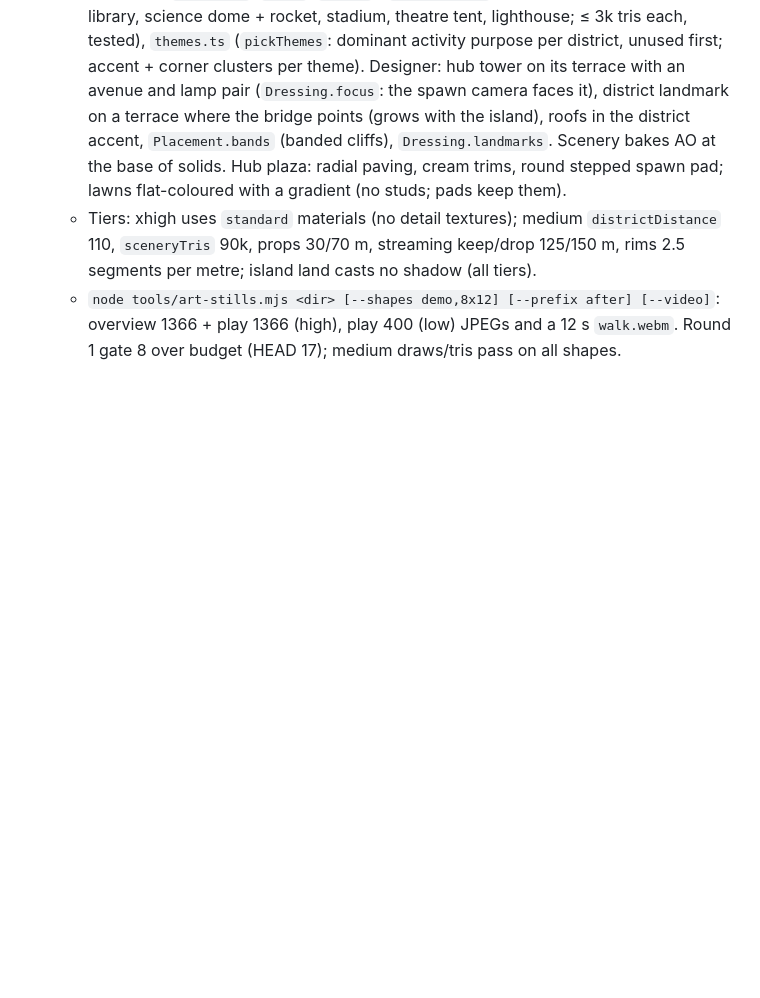
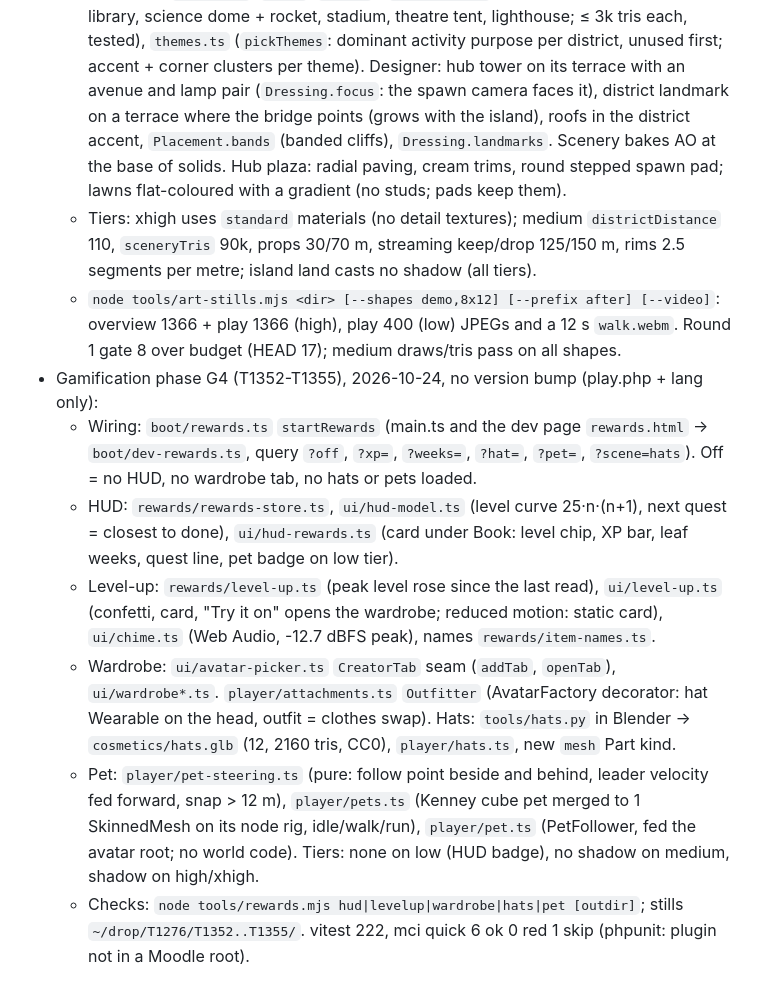
Before and after one commit to ojnadjarm/mooblox, a Markdown page: CLAUDE.md, the part around the change. Drawn GitHub-style; blank space fills up the shorter version.

Commit message:
T1355: notes for gamification phase G4
Co-Authored-By: Claude Opus 5.5 <noreply@anthropic.com>
Claude-Session: https://claude.ai/code/session_016ZnvWUfgE2md1H25MQHCon

```diff
--- a/CLAUDE.md
+++ b/CLAUDE.md
@@ -256,3 +256,18 @@ world client in `client/`. Design: `ARCHITECTURE.md`. Plan and tickets:
     30/70 m, streaming keep/drop 125/150 m, rims 2.5 segments per metre; island land casts no shadow (all tiers).
   - `node tools/art-stills.mjs <dir> [--shapes demo,8x12] [--prefix after] [--video]`: overview 1366 + play 1366 (high),
     play 400 (low) JPEGs and a 12 s `walk.webm`. Round 1 gate 8 over budget (HEAD 17); medium draws/tris pass on all shapes.
+- Gamification phase G4 (T1352-T1355), 2026-10-24, no version bump (play.php + lang only):
+  - Wiring: `boot/rewards.ts` `startRewards` (main.ts and the dev page `rewards.html` -> `boot/dev-rewards.ts`, query `?off`,
+    `?xp=`, `?weeks=`, `?hat=`, `?pet=`, `?scene=hats`). Off = no HUD, no wardrobe tab, no hats or pets loaded.
+  - HUD: `rewards/rewards-store.ts`, `ui/hud-model.ts` (level curve 25·n·(n+1), next quest = closest to done), `ui/hud-rewards.ts`
+    (card under Book: level chip, XP bar, leaf weeks, quest line, pet badge on low tier).
+  - Level-up: `rewards/level-up.ts` (peak level rose since the last read), `ui/level-up.ts` (confetti, card, "Try it on" opens
+    the wardrobe; reduced motion: static card), `ui/chime.ts` (Web Audio, -12.7 dBFS peak), names `rewards/item-names.ts`.
+  - Wardrobe: `ui/avatar-picker.ts` `CreatorTab` seam (`addTab`, `openTab`), `ui/wardrobe*.ts`. `player/attachments.ts`
+    `Outfitter` (AvatarFactory decorator: hat Wearable on the head, outfit = clothes swap). Hats: `tools/hats.py` in Blender
+    -> `cosmetics/hats.glb` (12, 2160 tris, CC0), `player/hats.ts`, new `mesh` Part kind.
+  - Pet: `player/pet-steering.ts` (pure: follow point beside and behind, leader velocity fed forward, snap > 12 m),
+    `player/pets.ts` (Kenney cube pet merged to 1 SkinnedMesh on its node rig, idle/walk/run), `player/pet.ts` (PetFollower,
+    fed the avatar root; no world code). Tiers: none on low (HUD badge), no shadow on medium, shadow on high/xhigh.
+  - Checks: `node tools/rewards.mjs hud|levelup|wardrobe|hats|pet [outdir]`; stills `~/drop/T1276/T1352..T1355/`. vitest 222,
+    mci quick 6 ok 0 red 1 skip (phpunit: plugin not in a Moodle root).
```
